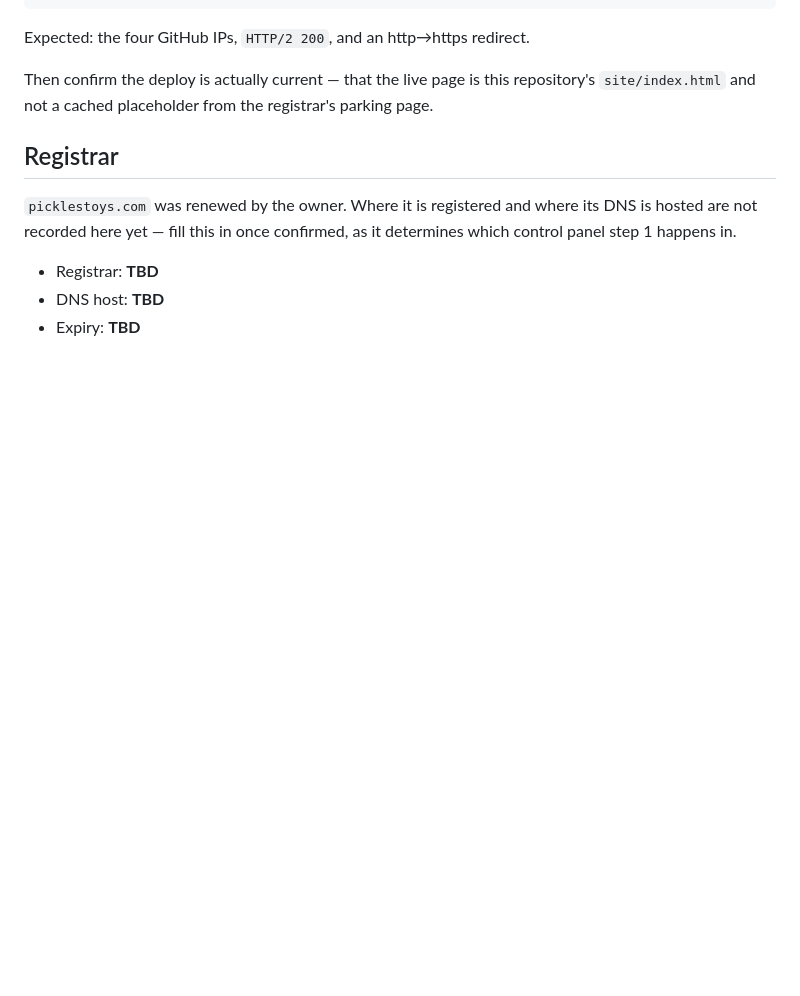
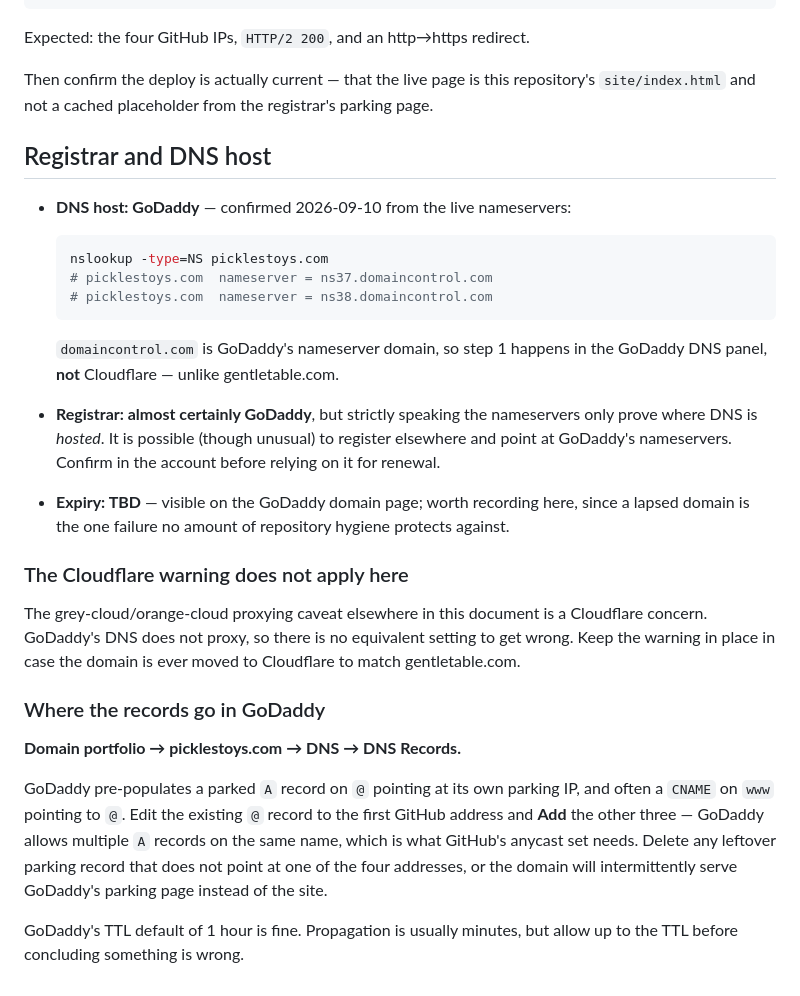
Before and after one commit to esanacore/PicklesToys, a Markdown page: docs/DOMAIN_SETUP.md, the part around the change. Drawn GitHub-style; blank space fills up the shorter version.

Commit message:
Record the real DNS host and give GoDaddy-specific steps
docs/DOMAIN_SETUP.md carried TBDs for registrar and DNS host, which left the
one remaining launch step vague. The live nameservers answer it:

    picklestoys.com  nameserver = ns37.domaincontrol.com
    picklestoys.com  nameserver = ns38.domaincontrol.com

domaincontrol.com is GoDaddy's nameserver domain, so the records go in
GoDaddy's DNS panel — not Cloudflare, which is where gentletable.com lives and
which the generic instructions had assumed. The Cloudflare grey-cloud warning
is kept but scoped, since GoDaddy does not proxy and there is no equivalent
setting to get wrong.

Adds the specific path through GoDaddy's UI, including the detail most likely
to cause a confusing half-broken result: GoDaddy pre-populates a parked A
record on @, and leaving it in place alongside the four GitHub addresses makes
the domain intermittently serve the parking page.

Stops short of claiming the registrar. The nameservers prove where DNS is
hosted, not where the domain is registered — those are usually the same
company but need not be, so the doc says to confirm it rather than asserting
it. Expiry is still TBD and still worth recording.

Co-Authored-By: Claude Opus 5 <noreply@anthropic.com>

````diff
--- a/docs/DOMAIN_SETUP.md
+++ b/docs/DOMAIN_SETUP.md
@@ -77,12 +77,44 @@ Then confirm the deploy is actually current — that the live page is this
 repository's `site/index.html` and not a cached placeholder from the
 registrar's parking page.
 
-## Registrar
+## Registrar and DNS host
 
-`picklestoys.com` was renewed by the owner. Where it is registered and where
-its DNS is hosted are not recorded here yet — fill this in once confirmed, as
-it determines which control panel step 1 happens in.
+- **DNS host: GoDaddy** — confirmed 2026-09-10 from the live nameservers:
 
-- Registrar: **TBD**
-- DNS host: **TBD**
-- Expiry: **TBD**
+  ```bash
+  nslookup -type=NS picklestoys.com
+  # picklestoys.com  nameserver = ns37.domaincontrol.com
+  # picklestoys.com  nameserver = ns38.domaincontrol.com
+  ```
+
+  `domaincontrol.com` is GoDaddy's nameserver domain, so step 1 happens in
+  the GoDaddy DNS panel, **not** Cloudflare — unlike gentletable.com.
+- **Registrar: almost certainly GoDaddy**, but strictly speaking the
+  nameservers only prove where DNS is *hosted*. It is possible (though
+  unusual) to register elsewhere and point at GoDaddy's nameservers. Confirm
+  in the account before relying on it for renewal.
+- **Expiry: TBD** — visible on the GoDaddy domain page; worth recording here,
+  since a lapsed domain is the one failure no amount of repository hygiene
+  protects against.
+
+### The Cloudflare warning does not apply here
+
+The grey-cloud/orange-cloud proxying caveat elsewhere in this document is a
+Cloudflare concern. GoDaddy's DNS does not proxy, so there is no equivalent
+setting to get wrong. Keep the warning in place in case the domain is ever
+moved to Cloudflare to match gentletable.com.
+
+### Where the records go in GoDaddy
+
+**Domain portfolio → picklestoys.com → DNS → DNS Records.**
+
+GoDaddy pre-populates a parked `A` record on `@` pointing at its own parking
+IP, and often a `CNAME` on `www` pointing to `@`. Edit the existing `@` record
+to the first GitHub address and **Add** the other three — GoDaddy allows
+multiple `A` records on the same name, which is what GitHub's anycast set
+needs. Delete any leftover parking record that does not point at one of the
+four addresses, or the domain will intermittently serve GoDaddy's parking
+page instead of the site.
+
+GoDaddy's TTL default of 1 hour is fine. Propagation is usually minutes, but
+allow up to the TTL before concluding something is wrong.
````
Also changed, not shown: TODO.md (+5 -3 lines).
